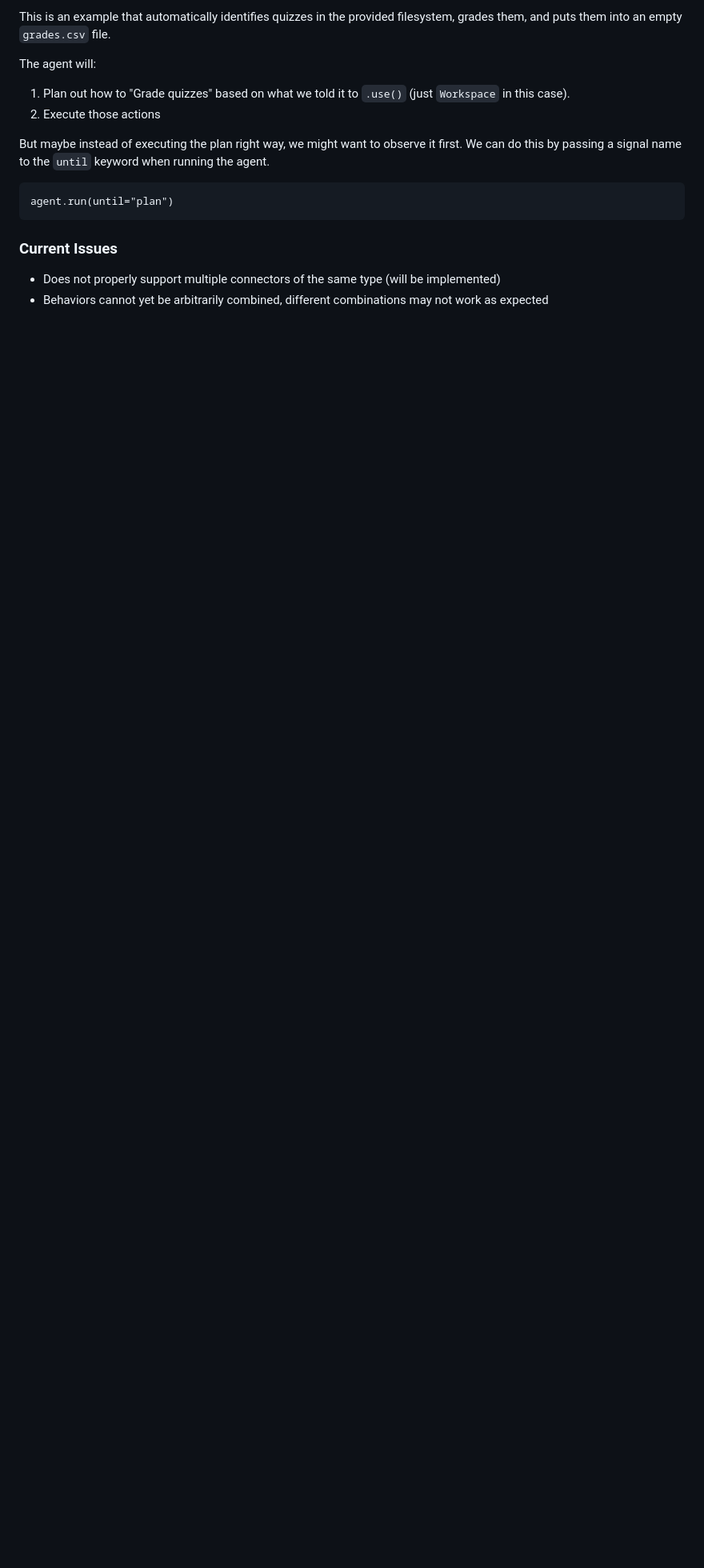
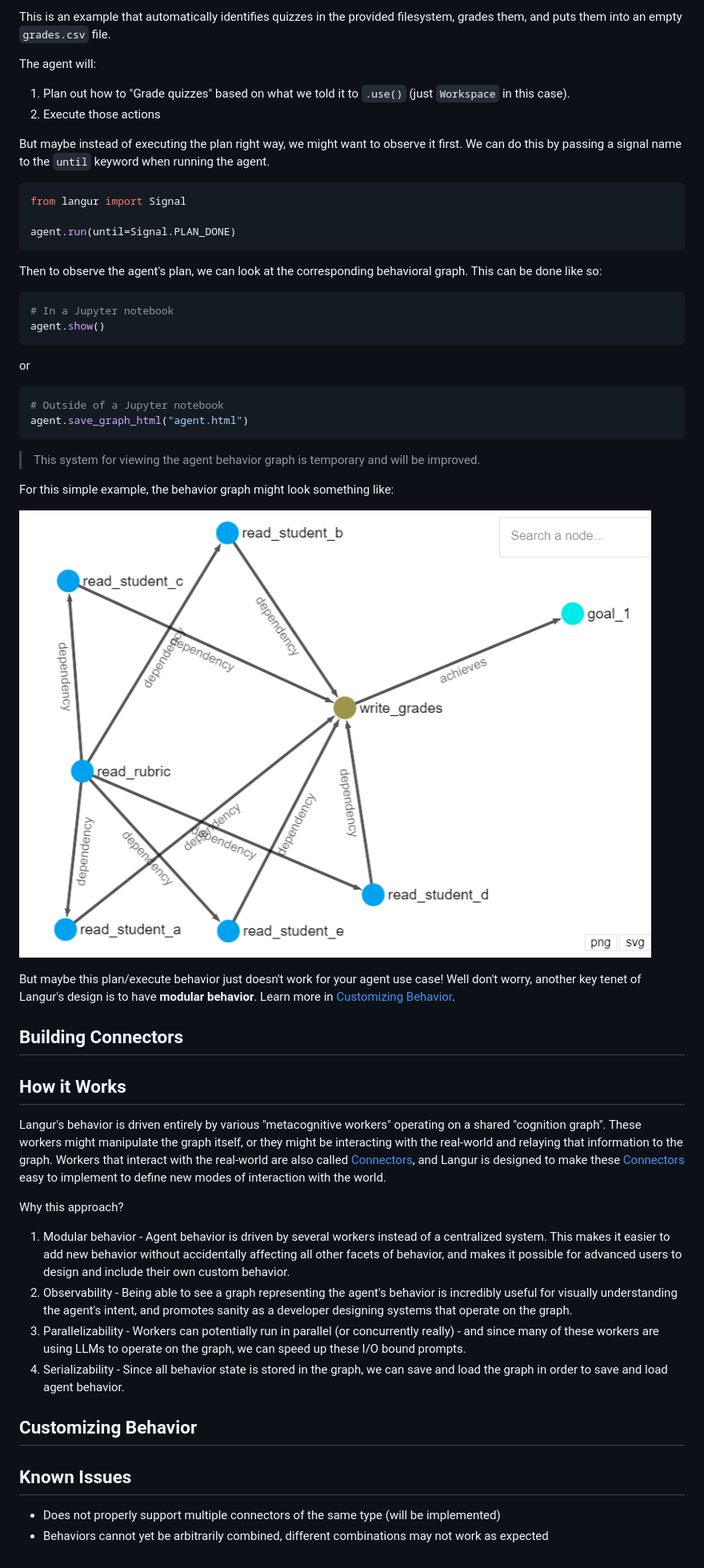
Before and after one commit to anerli/langur, a Markdown page: README.md, the part around the change printed below. Shown: that part at 80% size. GitHub-like rendering; pictures changed too: static/grading_graph.png (added); blank space fills up the shorter version.

Commit message:
basic signals

````diff
--- a/README.md
+++ b/README.md
@@ -20,10 +29,43 @@ The agent will:
 2. Execute those actions
 
 But maybe instead of executing the plan right way, we might want to observe it first. We can do this by passing a signal name to the `until` keyword when running the agent.
+```python
+from langur import Signal
+
+agent.run(until=Signal.PLAN_DONE)
 ```
-agent.run(until="plan")
+Then to observe the agent's plan, we can look at the corresponding behavioral graph. This can be done like so:
+```python
+# In a Jupyter notebook
+agent.show()
 ```
+or
+```python
+# Outside of a Jupyter notebook
+agent.save_graph_html("agent.html")
+```
+> This system for viewing the agent behavior graph is temporary and will be improved.
 
-### Current Issues
+For this simple example, the behavior graph might look something like:
+
+![](static/grading_graph.png)
+
+But maybe this plan/execute behavior just doesn't work for your agent use case! Well don't worry, another key tenet of Langur's design is to have **modular behavior**. Learn more in [Customizing Behavior](#customizing-behavior).
+
+## Building Connectors
+
+## How it Works
+Langur's behavior is driven entirely by various "metacognitive workers" operating on a shared "cognition graph". These workers might manipulate the graph itself, or they might be interacting with the real-world and relaying that information to the graph. Workers that interact with the real-world are also called [Connectors](#building-connectors), and Langur is designed to make these [Connectors](#building-connectors) easy to implement to define new modes of interaction with the world.
+
+Why this approach?
+1. Modular behavior - Agent behavior is driven by several workers instead of a centralized system. This makes it easier to add new behavior without accidentally affecting all other facets of behavior, and makes it possible for advanced users to design and include their own custom behavior.
+2. Observability - Being able to see a graph representing the agent's behavior is incredibly useful for visually understanding the agent's intent, and promotes sanity as a developer designing systems that operate on the graph.
+3. Parallelizability - Workers can potentially run in parallel (or concurrently really) - and since many of these workers are using LLMs to operate on the graph, we can speed up these I/O bound prompts.
+4. Serializability - Since all behavior state is stored in the graph, we can save and load the graph in order to save and load agent behavior.
+
+## Customizing Behavior
+
+
+## Known Issues
 - Does not properly support multiple connectors of the same type (will be implemented)
 - Behaviors cannot yet be arbitrarily combined, different combinations may not work as expected
````
Also changed, not shown: other parts of README.md (+10 -1 lines), 8 other files.
